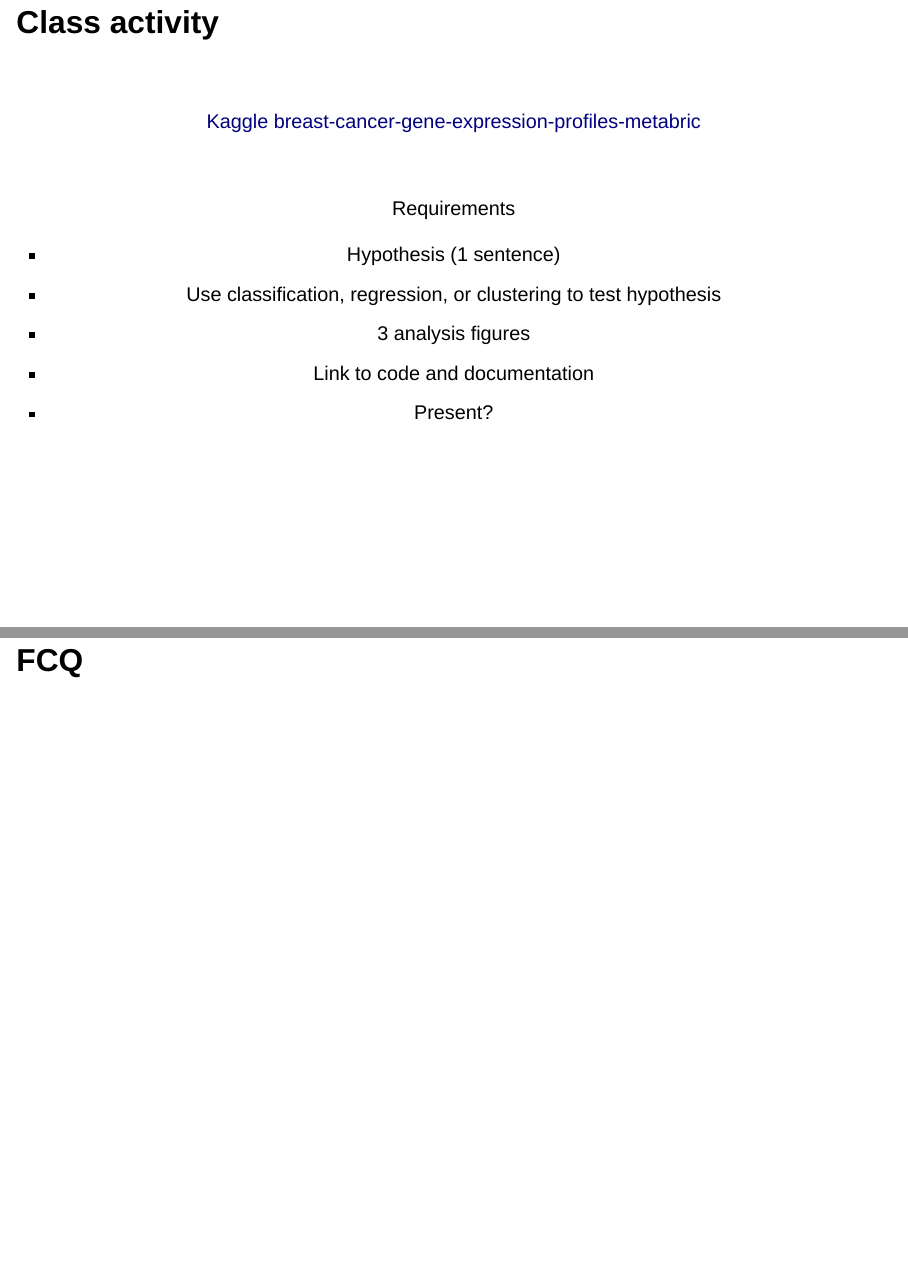
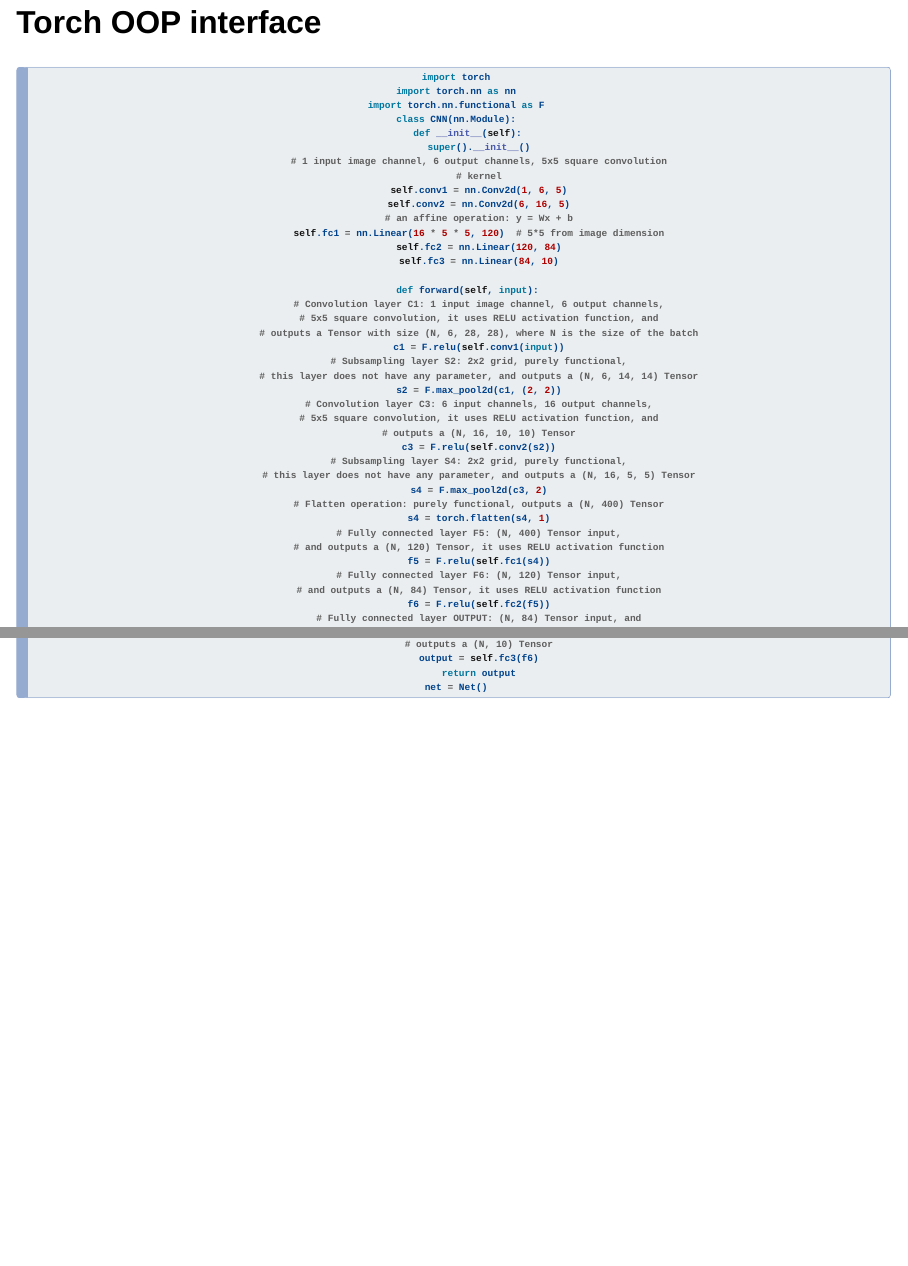
Before and after one commit to jakekrol/teaching, a Quarto document (2026_10-swefs/lecture.qmd): pages 35 and 36 of 38 before the commit and pages 35 and 36 of 41 after it, joined at a grey line. Rendered offline with R 4.5, knitr and Pandoc in place of Quarto, with nearby package versions; drawn as Slidy slides in place of the format the file asks for.

Commit message:
2026 SWEFS: torch and huggingface slides

````diff
--- a/2026_10-swefs/lecture.qmd
+++ b/2026_10-swefs/lecture.qmd
@@ -558,3 +558,52 @@
 :::
 ::::
 
+## Torch OOP interface
+
+:::{.small}
+:::{.center}
+
+``` python
+import torch
+import torch.nn as nn
+import torch.nn.functional as F
+class CNN(nn.Module):
+    def __init__(self):
+        super().__init__()
+        # 1 input image channel, 6 output channels, 5x5 square convolution
+        # kernel
+        self.conv1 = nn.Conv2d(1, 6, 5)
+        self.conv2 = nn.Conv2d(6, 16, 5)
+        # an affine operation: y = Wx + b
+        self.fc1 = nn.Linear(16 * 5 * 5, 120)  # 5*5 from image dimension
+        self.fc2 = nn.Linear(120, 84)
+        self.fc3 = nn.Linear(84, 10)
+
+    def forward(self, input):
+        # Convolution layer C1: 1 input image channel, 6 output channels,
+        # 5x5 square convolution, it uses RELU activation function, and
+        # outputs a Tensor with size (N, 6, 28, 28), where N is the size of the batch
+        c1 = F.relu(self.conv1(input))
+        # Subsampling layer S2: 2x2 grid, purely functional,
+        # this layer does not have any parameter, and outputs a (N, 6, 14, 14) Tensor
+        s2 = F.max_pool2d(c1, (2, 2))
+        # Convolution layer C3: 6 input channels, 16 output channels,
+        # 5x5 square convolution, it uses RELU activation function, and
+        # outputs a (N, 16, 10, 10) Tensor
+        c3 = F.relu(self.conv2(s2))
+        # Subsampling layer S4: 2x2 grid, purely functional,
+        # this layer does not have any parameter, and outputs a (N, 16, 5, 5) Tensor
+        s4 = F.max_pool2d(c3, 2)
+        # Flatten operation: purely functional, outputs a (N, 400) Tensor
+        s4 = torch.flatten(s4, 1)
+        # Fully connected layer F5: (N, 400) Tensor input,
+        # and outputs a (N, 120) Tensor, it uses RELU activation function
+        f5 = F.relu(self.fc1(s4))
+        # Fully connected layer F6: (N, 120) Tensor input,
+        # and outputs a (N, 84) Tensor, it uses RELU activation function
+        f6 = F.relu(self.fc2(f5))
+        # Fully connected layer OUTPUT: (N, 84) Tensor input, and
+        # outputs a (N, 10) Tensor
+        output = self.fc3(f6)
+        return output
+net = Net()
````
Also changed, not shown: 2026_10-swefs/lecture.qmd (10 more changed lines).
